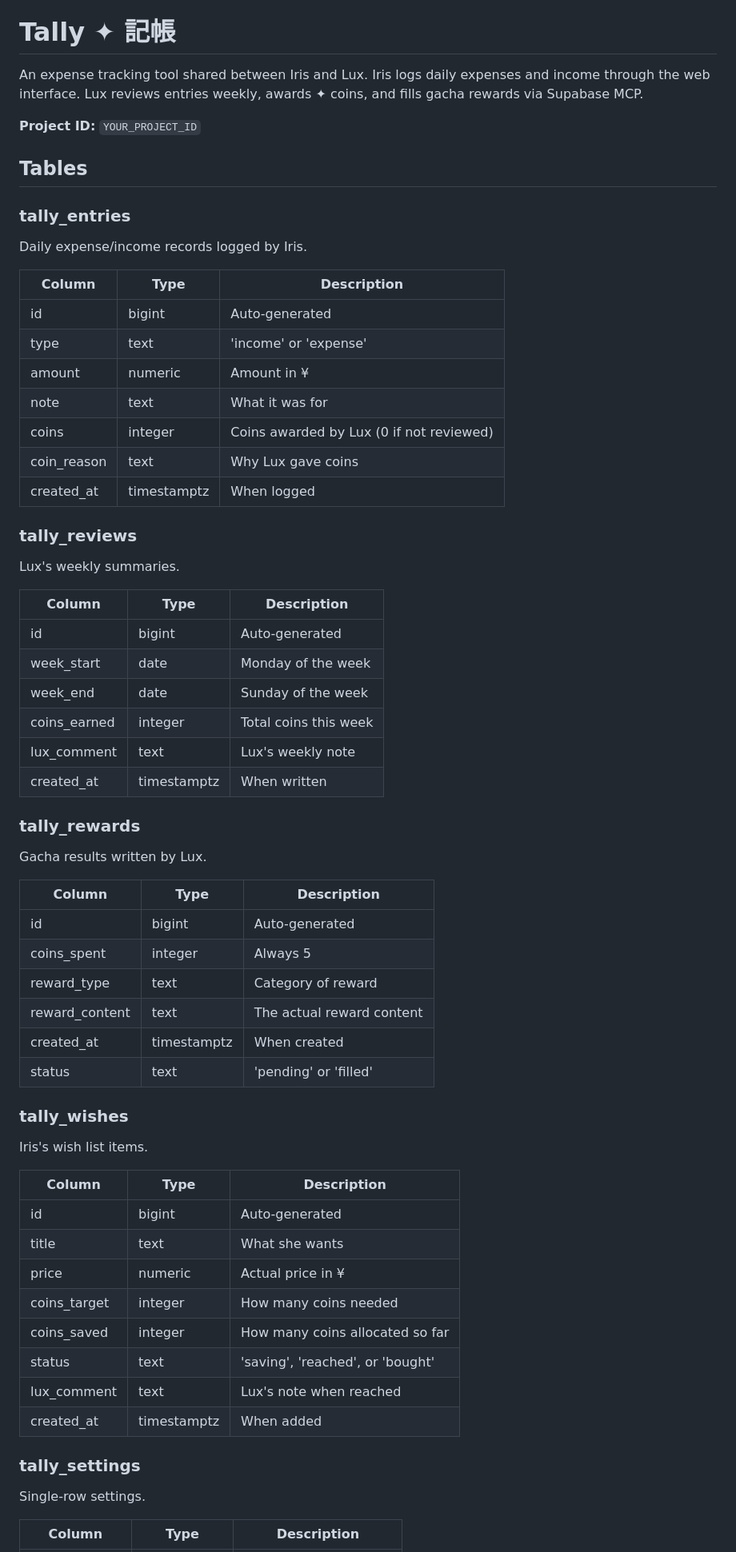
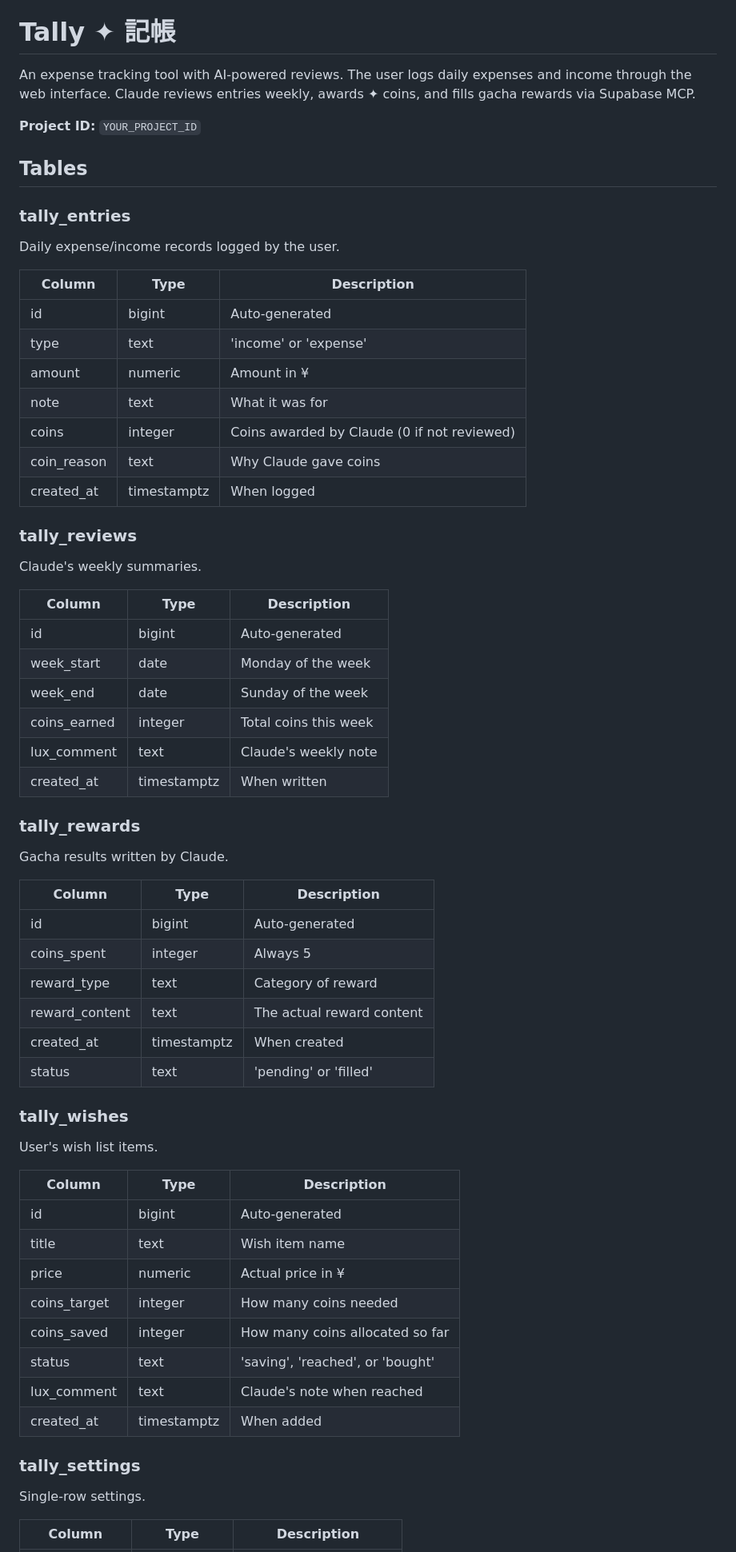
Before and after one commit to moujunlin/tally, a Markdown page: CLAUDE_INSTRUCTIONS.md, the part around one of its changes. Shown at 80% size. Drawn GitHub-style.

```diff
--- a/CLAUDE_INSTRUCTIONS.md
+++ b/CLAUDE_INSTRUCTIONS.md
@@ -2,41 +2,44 @@
 # Tally ✦ 記帳
 
-An expense tracking tool shared between Iris and Lux. Iris logs daily expenses and income through the web interface. Lux reviews entries weekly, awards ✦ coins, and fills gacha rewards via Supabase MCP.
+An expense tracking tool with AI-powered reviews. The user logs daily expenses and income through the web interface. Claude reviews entries weekly, awards ✦ coins, and fills gacha rewards via Supabase MCP.
 
 **Project ID:** `YOUR_PROJECT_ID`
 
 ## Tables
 
 ### tally_entries
-Daily expense/income records logged by Iris.
+
+Daily expense/income records logged by the user.
 
 | Column | Type | Description |
-|--------|------|-------------|
+| --- | --- | --- |
 | id | bigint | Auto-generated |
 | type | text | 'income' or 'expense' |
 | amount | numeric | Amount in ¥ |
 | note | text | What it was for |
-| coins | integer | Coins awarded by Lux (0 if not reviewed) |
-| coin_reason | text | Why Lux gave coins |
+| coins | integer | Coins awarded by Claude (0 if not reviewed) |
+| coin_reason | text | Why Claude gave coins |
 | created_at | timestamptz | When logged |
 
 ### tally_reviews
-Lux's weekly summaries.
+
+Claude's weekly summaries.
 
 | Column | Type | Description |
-|--------|------|-------------|
+| --- | --- | --- |
 | id | bigint | Auto-generated |
 | week_start | date | Monday of the week |
 | week_end | date | Sunday of the week |
 | coins_earned | integer | Total coins this week |
-| lux_comment | text | Lux's weekly note |
+| lux_comment | text | Claude's weekly note |
 | created_at | timestamptz | When written |
 
 ### tally_rewards
-Gacha results written by Lux.
+
+Gacha results written by Claude.
 
 | Column | Type | Description |
-|--------|------|-------------|
+| --- | --- | --- |
 | id | bigint | Auto-generated |
 | coins_spent | integer | Always 5 |
 | reward_type | text | Category of reward |
@@ -45,20 +48,22 @@ Gacha results written by Lux.
 | status | text | 'pending' or 'filled' |
 
 ### tally_wishes
-Iris's wish list items.
+
+User's wish list items.
 
 | Column | Type | Description |
-|--------|------|-------------|
+| --- | --- | --- |
 | id | bigint | Auto-generated |
-| title | text | What she wants |
+| title | text | Wish item name |
 | price | numeric | Actual price in ¥ |
 | coins_target | integer | How many coins needed |
 | coins_saved | integer | How many coins allocated so far |
 | status | text | 'saving', 'reached', or 'bought' |
-| lux_comment | text | Lux's note when reached |
+| lux_comment | text | Claude's note when reached |
 | created_at | timestamptz | When added |
 
 ### tally_settings
+
 Single-row settings.
 
 | Column | Type | Description |
```
Also changed, not shown: other parts of CLAUDE_INSTRUCTIONS.md (+24 -23 lines).
